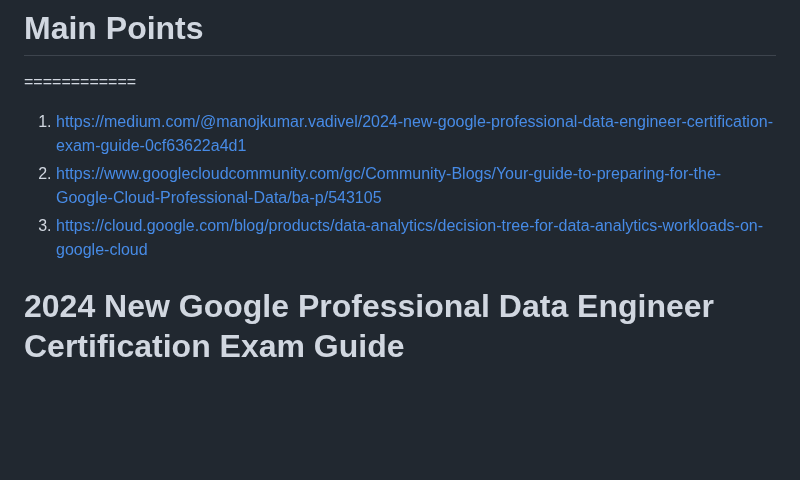
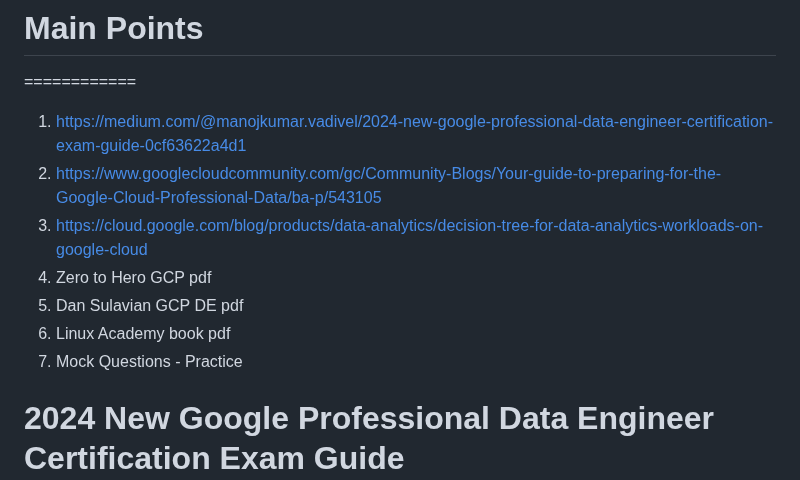
Before and after one commit to vijayanandrp/vijayanandrp, a Markdown page: learnings/google-cloud/notes-0.md, the part around the change. Drawn GitHub-style; blank space fills up the shorter version.

```diff
--- a/learnings/google-cloud/notes-0.md
+++ b/learnings/google-cloud/notes-0.md
@@ -4,6 +4,11 @@
 1. https://medium.com/@manojkumar.vadivel/2024-new-google-professional-data-engineer-certification-exam-guide-0cf63622a4d1
 2. https://www.googlecloudcommunity.com/gc/Community-Blogs/Your-guide-to-preparing-for-the-Google-Cloud-Professional-Data/ba-p/543105
 3. https://cloud.google.com/blog/products/data-analytics/decision-tree-for-data-analytics-workloads-on-google-cloud
+4. Zero to Hero GCP pdf
+5. Dan Sulavian GCP DE pdf
+6. Linux Academy book pdf
+7. Mock Questions - Practice
+
 
 2024 New Google Professional Data Engineer Certification Exam Guide
 ===================================================================
```
